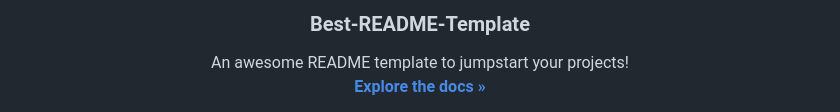
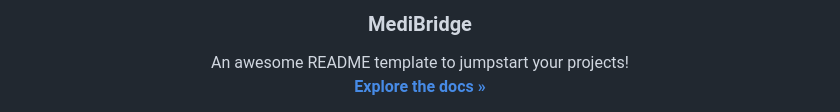
Before and after one commit to LorenzoAluigi/Project-MediBridge, a Markdown page: README.md, the part around one of its changes. GitHub-like rendering.

Commit message:
add readme title

```diff
--- a/README.md
+++ b/README.md
@@ -7,7 +7,7 @@
     <img src="./MediBridge/src/assets/img/Logo.png" alt="Logo" width="80" height="80">
   </a>
 
-  <h3 align="center">Best-README-Template</h3>
+  <h3 align="center">MediBridge</h3>
 
   <p align="center">
     An awesome README template to jumpstart your projects!
```
Also changed, not shown: other parts of README.md (+3 -8 lines).
